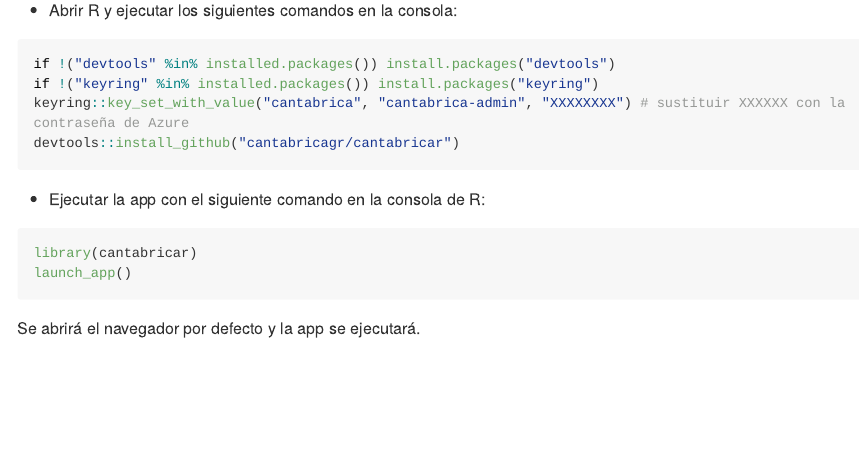
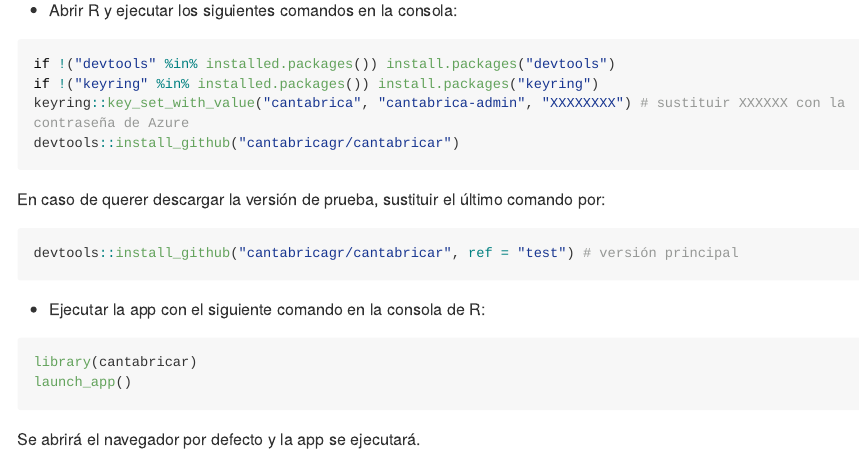
Before and after one commit to cantabrica-vertical/cantabricar, an R Markdown document (README.Rmd): the page in a window 1100 px wide, from 210 px down. The pictures show the output file README.md that the author committed with the source, drawn offline in the style of GitHub; long lines of code are wrapped; badge pictures from the web are left out.

Commit message:
Update README.md

````diff
--- a/README.Rmd
+++ b/README.Rmd
@@ -33,6 +33,13 @@
 devtools::install_github("cantabricagr/cantabricar")
 ```
 
+En caso de querer descargar la versión de prueba, sustituir el último comando por:
+
+```r
+devtools::install_github("cantabricagr/cantabricar", ref = "test") # versión principal
+```
+
+
 * Ejecutar la app con el siguiente comando en la consola de R:
 
 ``` r
````
Also changed, not shown: README.md.
